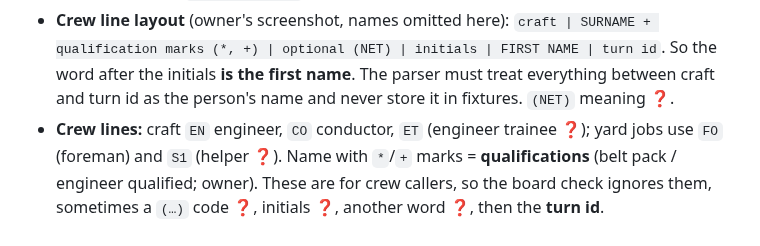
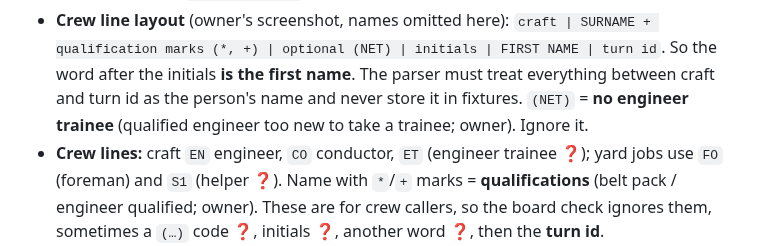
Before and after one commit to odeajust-glitch/240ca, a Markdown page: docs/board-checker/SCREENS.md, the part around the change. Rendered like a GitHub page.

Commit message:
SCREENS: (NET) = no engineer trainee; ignored by the board check
Co-Authored-By: Claude Opus 5.5 <noreply@anthropic.com>
Claude-Session: https://claude.ai/code/session_01UQ64F3poNZT1FsYwFTwNwu

```diff
--- a/docs/board-checker/SCREENS.md
+++ b/docs/board-checker/SCREENS.md
@@ -88,7 +88,7 @@ Header: `MM/DD/YY-HHMM CN … PAGE 001 OF 031`, `SARNIA`, `CALL BOARD`, program
   `craft | SURNAME + qualification marks (*, +) | optional (NET) | initials | FIRST NAME | turn id`.
   So the word after the initials **is the first name**. The parser must treat
   everything between craft and turn id as the person's name and never store it
-  in fixtures. `(NET)` meaning ❓.
+  in fixtures. `(NET)` = **no engineer trainee** (qualified engineer too new to take a trainee; owner). Ignore it.
 - **Crew lines:** craft `EN` engineer, `CO` conductor, `ET` (engineer trainee ❓);
   yard jobs use `FO` (foreman) and `S1` (helper ❓). Name with `*`/`+` marks
   = **qualifications** (belt pack / engineer qualified; owner). These are for crew
```
